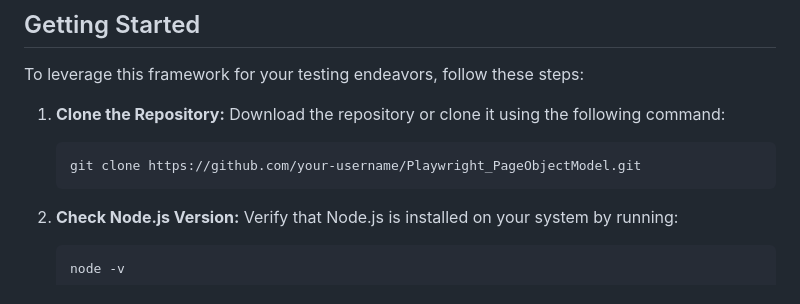
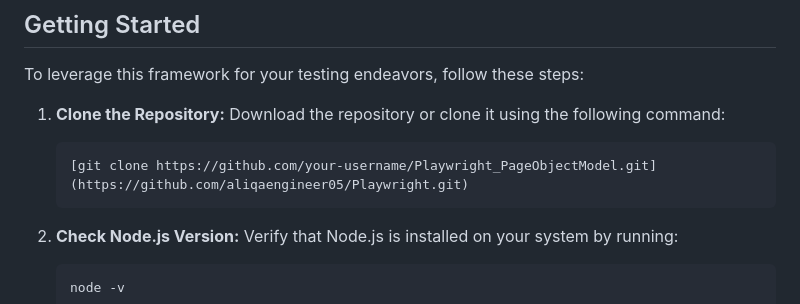
Before and after one commit to aliqaengineer05/PlaywrightUItest, a Markdown page: README.md, the part around the change. Rendered like a GitHub page.

````diff
--- a/README.md
+++ b/README.md
@@ -15,7 +15,7 @@ To leverage this framework for your testing endeavors, follow these steps:
 1. **Clone the Repository:**
    Download the repository or clone it using the following command:
    ```bash
-   git clone https://github.com/your-username/Playwright_PageObjectModel.git
+   [git clone https://github.com/your-username/Playwright_PageObjectModel.git](https://github.com/aliqaengineer05/Playwright.git)
    ```
 
 2. **Check Node.js Version:**
````
